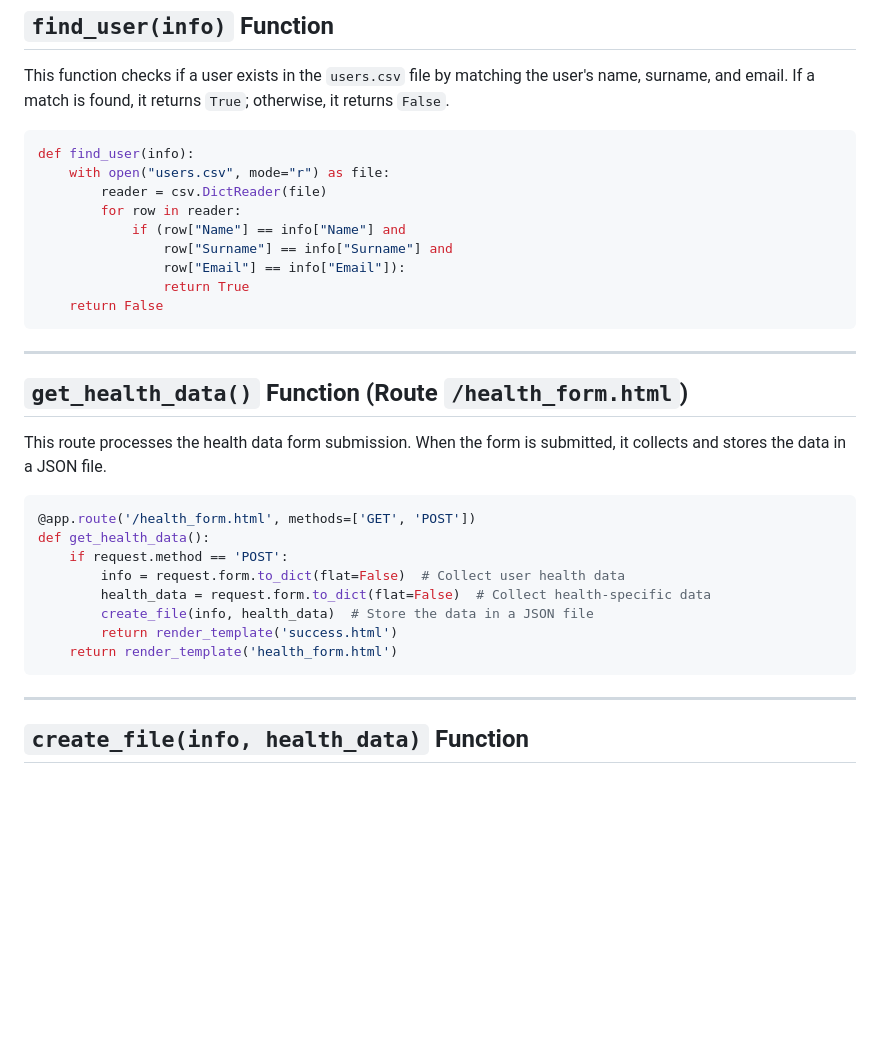
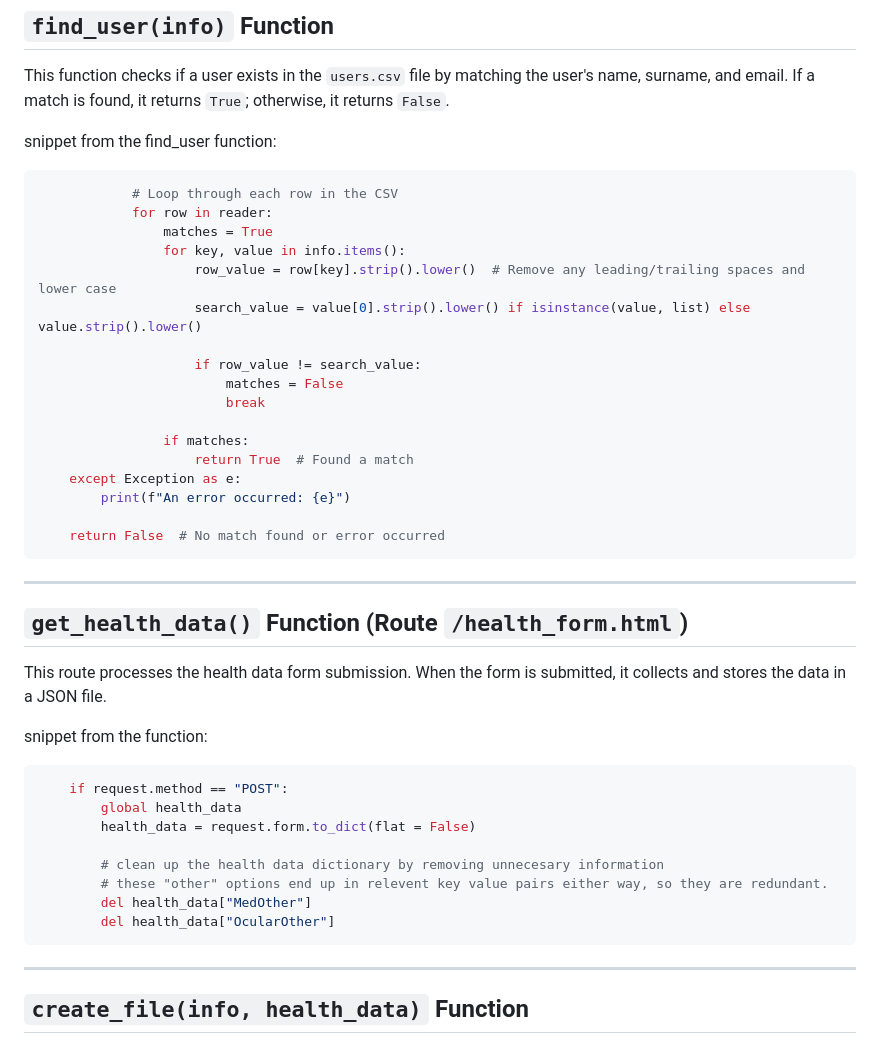
Before and after one commit to chimodo/cs120project, a Markdown page: documentation.md, the part around the change. Drawn GitHub-style; blank space fills up the shorter version.

````diff
--- a/documentation.md
+++ b/documentation.md
@@ -10,16 +10,25 @@ This project aims to create a health data collection form with validation and ba
 
 This function checks if a user exists in the `users.csv` file by matching the user's name, surname, and email. If a match is found, it returns `True`; otherwise, it returns `False`.
 
+snippet from the find_user function:
 ```python
-def find_user(info):
-    with open("users.csv", mode="r") as file:
-        reader = csv.DictReader(file)
-        for row in reader:
-            if (row["Name"] == info["Name"] and
-                row["Surname"] == info["Surname"] and
-                row["Email"] == info["Email"]):
-                return True
-    return False
+            # Loop through each row in the CSV
+            for row in reader:
+                matches = True
+                for key, value in info.items():
+                    row_value = row[key].strip().lower()  # Remove any leading/trailing spaces and lower case
+                    search_value = value[0].strip().lower() if isinstance(value, list) else value.strip().lower()
+
+                    if row_value != search_value:
+                        matches = False
+                        break
+
+                if matches:
+                    return True  # Found a match
+    except Exception as e:
+        print(f"An error occurred: {e}")
+
+    return False  # No match found or error occurred
 ```
 
 ---
@@ -28,15 +37,16 @@ def find_user(info):
 
 This route processes the health data form submission. When the form is submitted, it collects and stores the data in a JSON file.
 
+snippet from the function:
 ```python
-@app.route('/health_form.html', methods=['GET', 'POST'])
-def get_health_data():
-    if request.method == 'POST':
-        info = request.form.to_dict(flat=False)  # Collect user health data
-        health_data = request.form.to_dict(flat=False)  # Collect health-specific data
-        create_file(info, health_data)  # Store the data in a JSON file
-        return render_template('success.html')
-    return render_template('health_form.html')
+    if request.method == "POST":
+        global health_data
+        health_data = request.form.to_dict(flat = False)
+
+        # clean up the health data dictionary by removing unnecesary information
+        # these "other" options end up in relevent key value pairs either way, so they are redundant.
+        del health_data["MedOther"]
+        del health_data["OcularOther"]
 ```
 
 ---
````
